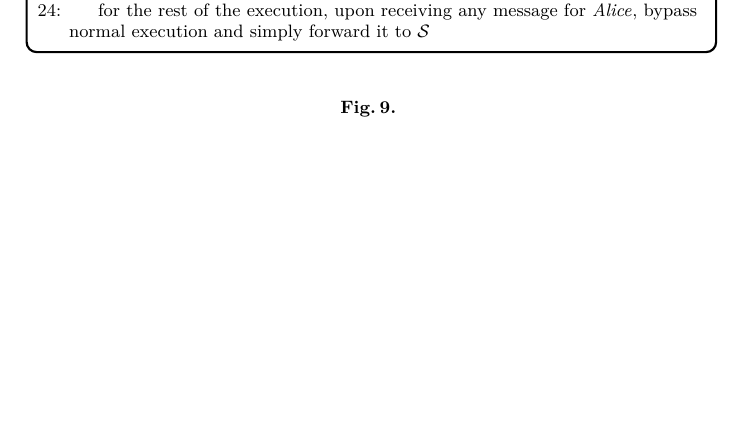
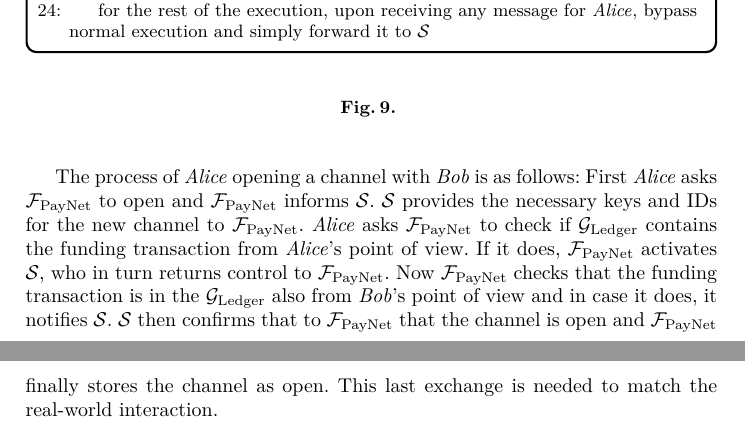
Before and after one commit to OrfeasLitos/PaymentChannels, a LaTeX paper (src/paymentChannels.tex, which reads src/payfunc.tex): part of page 34 of 86 before the commit and two parts of pages 34 and 35 of 87 after it, the two joined at a grey line, cut so that both start at the same text, the shorter picture padded with empty space. Compiled offline with pdfLaTeX.

Commit message:
Explain ideal opening procedure

```diff
--- a/src/payfunc.tex
+++ b/src/payfunc.tex
@@ -144,6 +144,18 @@
     \caption{}
     \label{alg:fpaynet:support}
   \end{figure}
+
+  The process of \alice{} opening a channel with \bob{} is as follows: First
+  \alice{} asks \fpaynet{} to open and \fpaynet{} informs \simulator.
+  \simulator{} provides the necessary keys and IDs for the new channel to
+  \fpaynet. \alice{} asks \fpaynet{} to check if \ledger{} contains the funding
+  transaction from \alice's point of view. If it does, \fpaynet{} activates
+  \simulator, who in turn returns control to \fpaynet{}. Now \fpaynet{} checks
+  that the funding transaction is in the \ledger{} also from \bob's point of
+  view and in case it does, it notifies \simulator. \simulator{} then confirms
+  that to \fpaynet{} that the channel is open and \fpaynet{} finally stores the
+  channel as open. This last exchange is needed to match the real-world
+  interaction.
 
   \begin{figure}[H]
     \begin{systembox}{\fpaynet{} - open}
```
